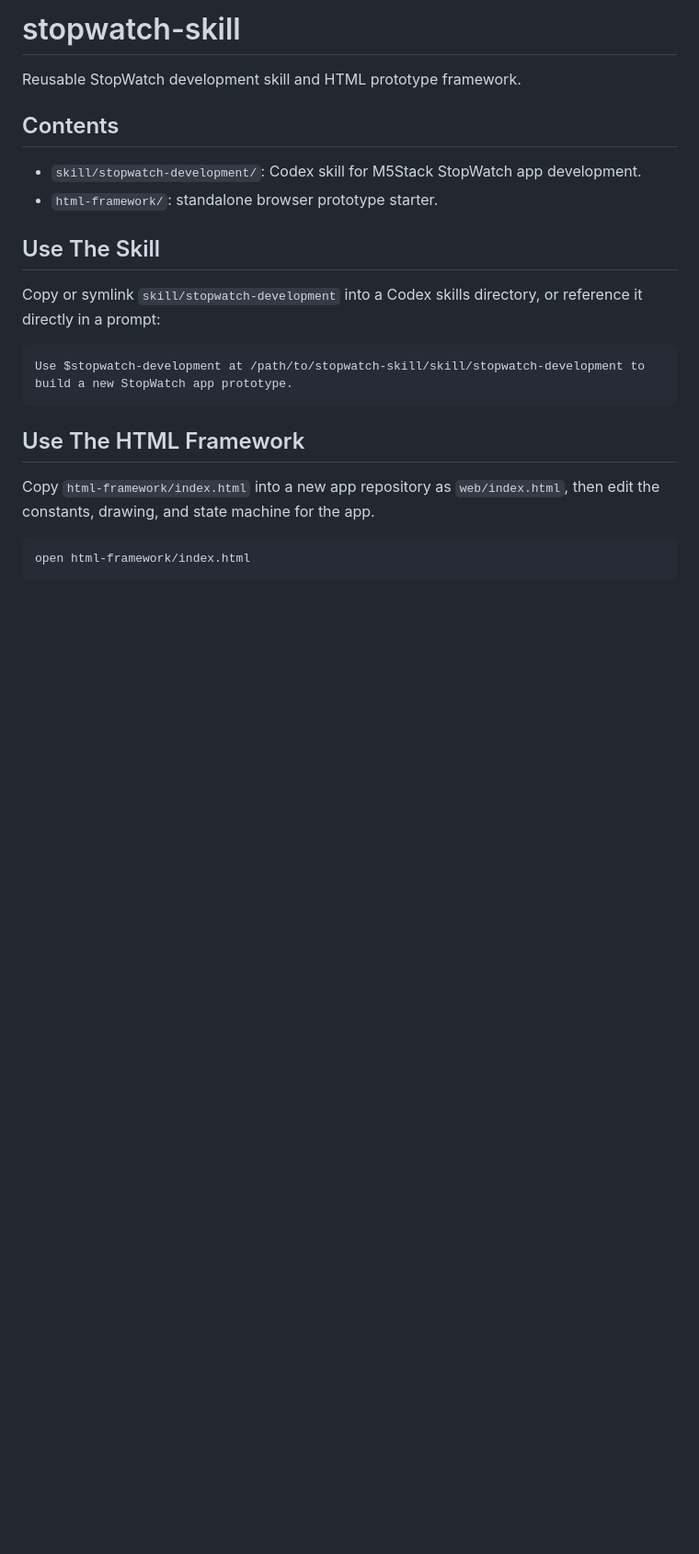
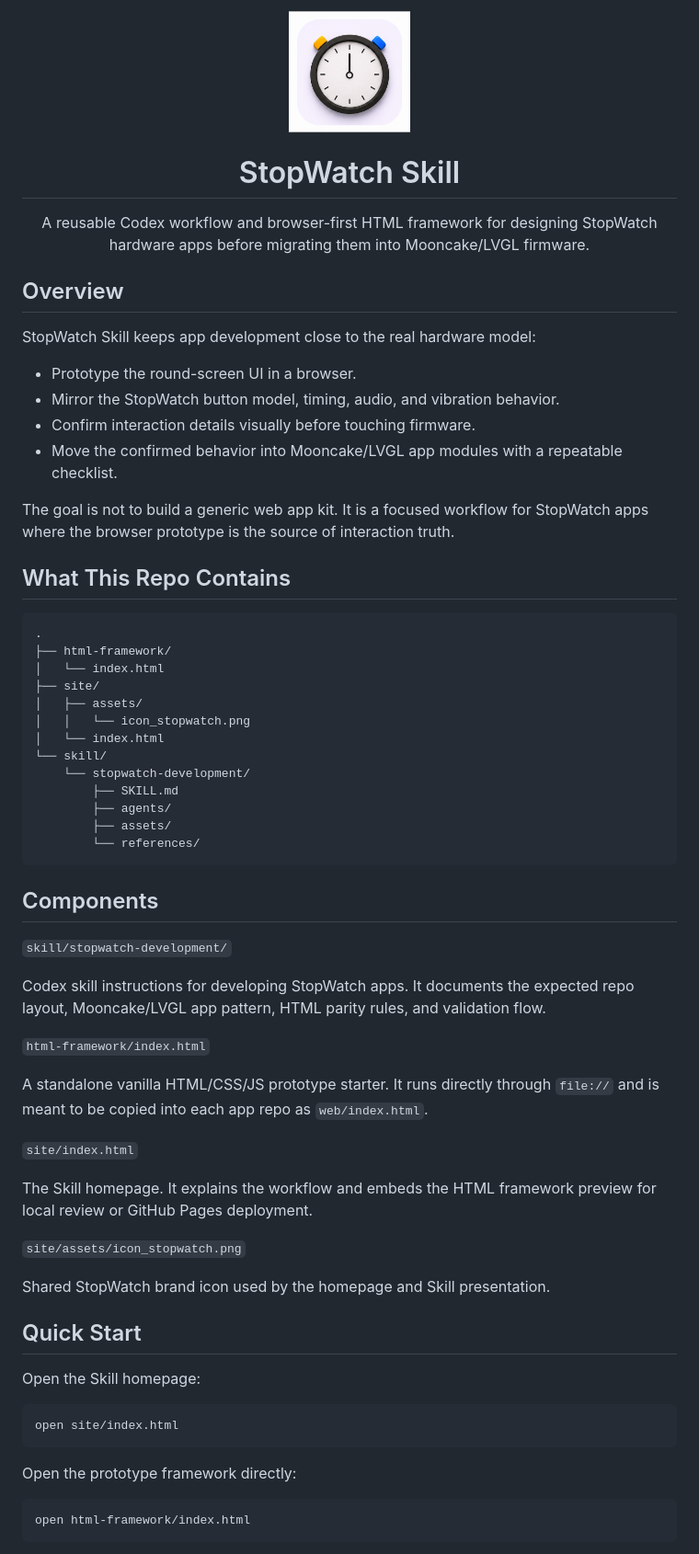
Before and after one commit to xuruiray/stopwatch-skill, a Markdown page: README.md, the part around one of its changes. Shown at 92% size. GitHub-like rendering; pictures changed too: site/assets/icon_stopwatch.png (added); blank space fills up the shorter version.

Commit message:
docs: add StopWatch skill site

````diff
--- a/README.md
+++ b/README.md
@@ -1,23 +1,69 @@
-# stopwatch-skill
+<p align="center">
+  <img src="site/assets/icon_stopwatch.png" alt="StopWatch icon" width="132">
+</p>
 
-Reusable StopWatch development skill and HTML prototype framework.
+<h1 align="center">StopWatch Skill</h1>
 
-## Contents
+<p align="center">
+  A reusable Codex workflow and browser-first HTML framework for designing StopWatch hardware apps before migrating them into Mooncake/LVGL firmware.
+</p>
 
-- `skill/stopwatch-development/`: Codex skill for M5Stack StopWatch app development.
-- `html-framework/`: standalone browser prototype starter.
+## Overview
 
-## Use The Skill
+StopWatch Skill keeps app development close to the real hardware model:
 
-Copy or symlink `skill/stopwatch-development` into a Codex skills directory, or reference it directly in a prompt:
+- Prototype the round-screen UI in a browser.
+- Mirror the StopWatch button model, timing, audio, and vibration behavior.
+- Confirm interaction details visually before touching firmware.
+- Move the confirmed behavior into Mooncake/LVGL app modules with a repeatable checklist.
+
+The goal is not to build a generic web app kit. It is a focused workflow for StopWatch apps where the browser prototype is the source of interaction truth.
+
+## What This Repo Contains
 
 ```text
-Use $stopwatch-development at /path/to/stopwatch-skill/skill/stopwatch-development to build a new StopWatch app prototype.
+.
+├── html-framework/
+│   └── index.html
+├── site/
+│   ├── assets/
+│   │   └── icon_stopwatch.png
+│   └── index.html
+└── skill/
+    └── stopwatch-development/
+        ├── SKILL.md
+        ├── agents/
+        ├── assets/
+        └── references/
 ```
 
-## Use The HTML Framework
+## Components
 
-Copy `html-framework/index.html` into a new app repository as `web/index.html`, then edit the constants, drawing, and state machine for the app.
+`skill/stopwatch-development/`
+
+Codex skill instructions for developing StopWatch apps. It documents the expected repo layout, Mooncake/LVGL app pattern, HTML parity rules, and validation flow.
+
+`html-framework/index.html`
+
+A standalone vanilla HTML/CSS/JS prototype starter. It runs directly through `file://` and is meant to be copied into each app repo as `web/index.html`.
+
+`site/index.html`
+
+The Skill homepage. It explains the workflow and embeds the HTML framework preview for local review or GitHub Pages deployment.
+
+`site/assets/icon_stopwatch.png`
+
+Shared StopWatch brand icon used by the homepage and Skill presentation.
+
+## Quick Start
+
+Open the Skill homepage:
+
+```bash
+open site/index.html
+```
+
+Open the prototype framework directly:
 
 ```bash
 open html-framework/index.html
````
Also changed, not shown: other parts of README.md (+60 -1 lines), 3 other files.
